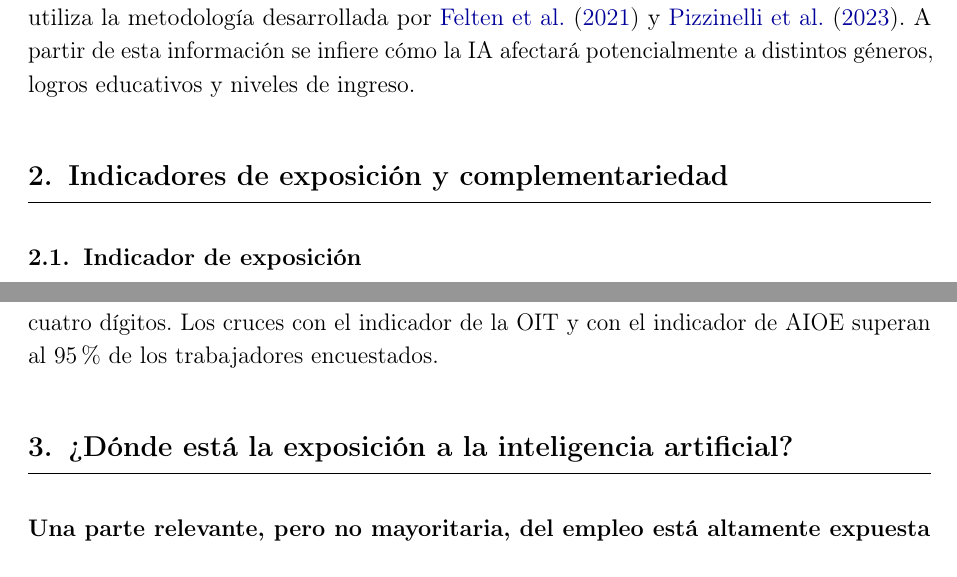
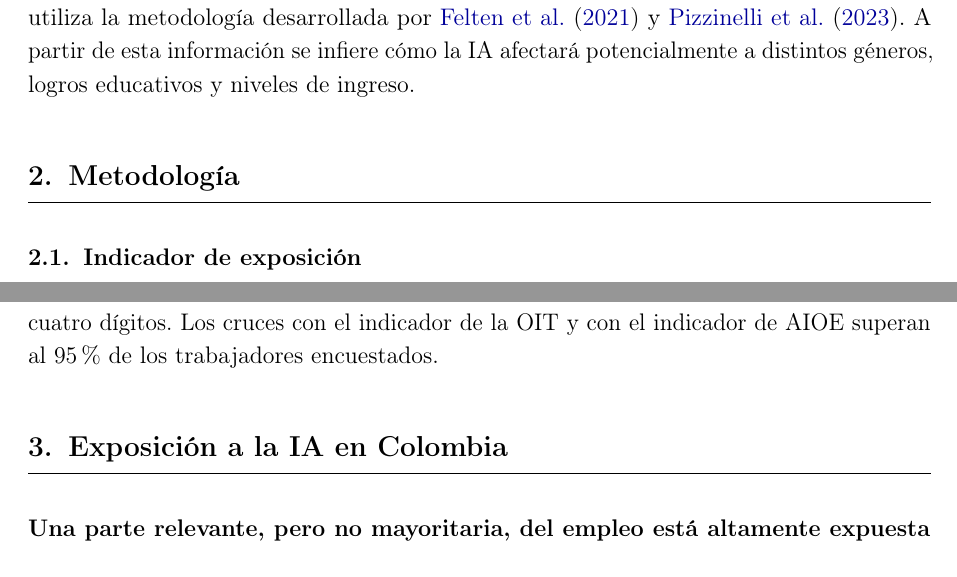
Before and after one commit to oliverpardo1979/informe_ia, a LaTeX document (main.tex): two parts of pages 4 and 5 of 17, joined at a grey line, cut so that both start at the same text. Compiled offline with pdfLaTeX.

Commit message:
Minor edits

```diff
--- a/main.tex
+++ b/main.tex
@@ -151,7 +151,7 @@ Este informe evalúa el impacto de la IA sobre los trabajadores colombianos. En
 
 %El interés no está únicamente en identificar dónde puede producirse una transformación más intensa de las tareas, sino también en entender dónde existen mejores condiciones para convertir ese cambio tecnológico en aumentos de productividad y dónde pueden surgir transiciones laborales más complejas.
 
-\section{Indicadores de exposición y complementariedad}
+\section{Metodología}
 
 \subsection{Indicador de exposición}
 
@@ -220,7 +220,7 @@ Los indicadores se cruzan con la GEIH de 2025 utilizando la clasificación CIUO-
 
 %Los promedios y participaciones se calculan con los factores de expansión de la GEIH. De esta manera, los resultados permiten trasladar los indicadores ocupacionales internacionales a la estructura del empleo colombiano.
 
-\section{¿Dónde está la exposición a la inteligencia artificial?}
+\section{Exposición a la IA en Colombia}
 
 \subsection*{Una parte relevante, pero no mayoritaria, del empleo está altamente expuesta}
 
```
